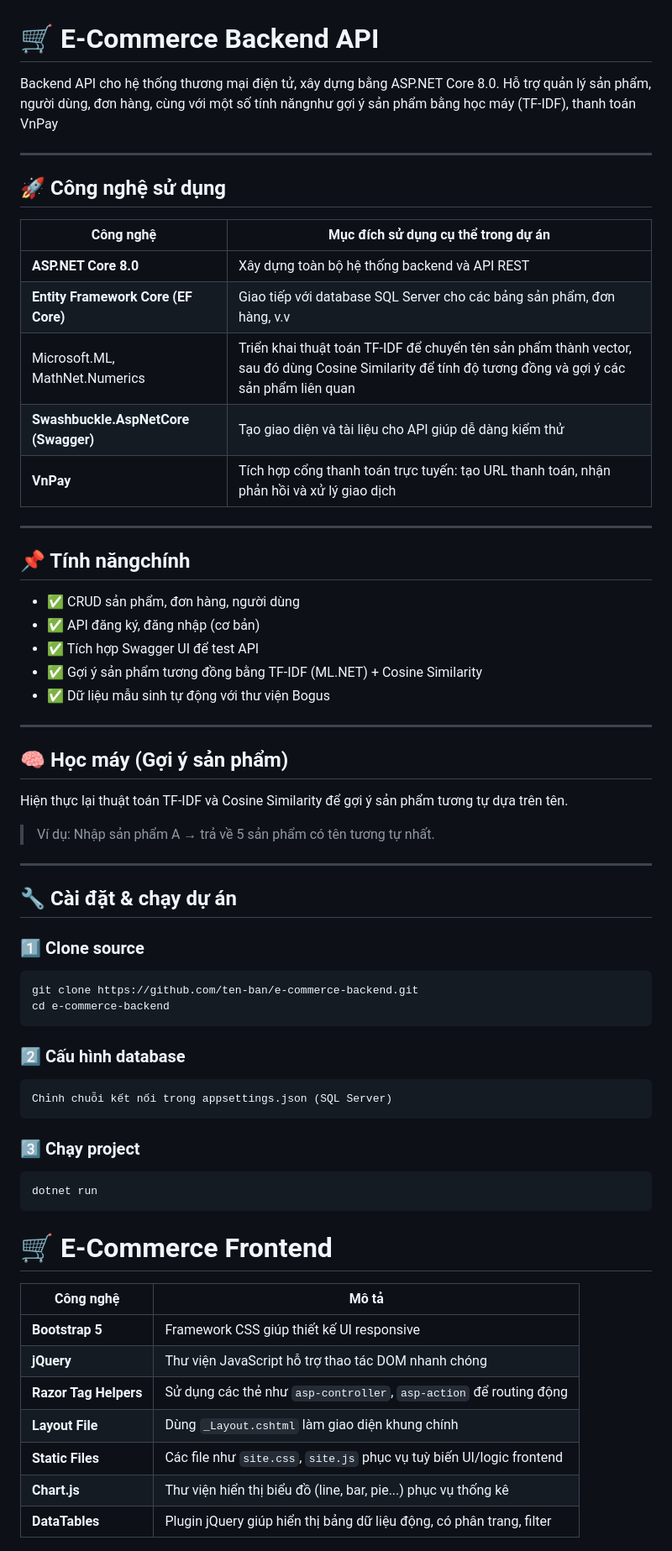
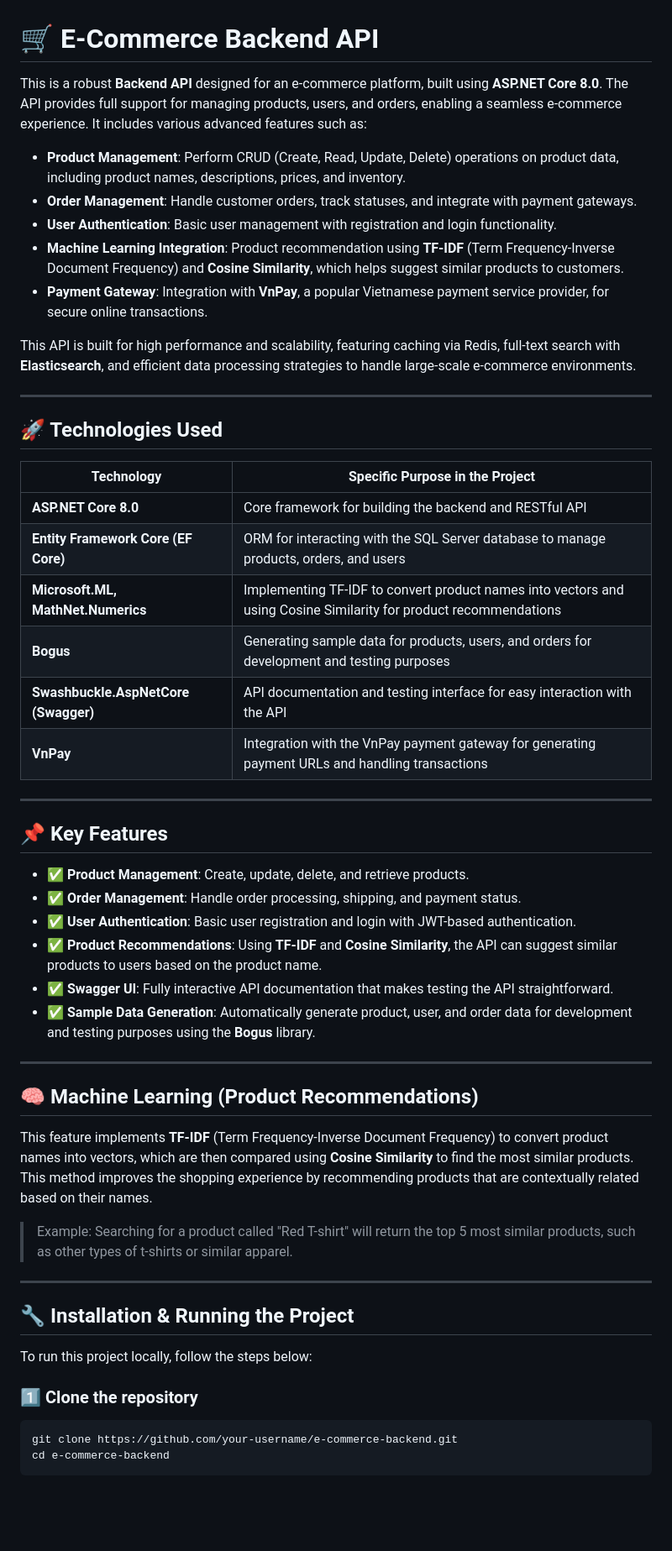
Before and after one commit to ducminh1804/E-commerce, a Markdown page: README.md, the part around the change. Shown at 84% size. Rendered like a GitHub page; blank space fills up the shorter version.

````diff
--- a/README.md
+++ b/README.md
@@ -1,71 +1,58 @@
 # 🛒 E-Commerce Backend API
 
-Backend API cho hệ thống thương mại điện tử, xây dựng bằng ASP.NET Core 8.0. Hỗ trợ quản lý sản phẩm, người dùng, đơn hàng, cùng với một số tính năngnhư gợi ý sản phẩm bằng học máy (TF-IDF), thanh toán VnPay
+This is a robust **Backend API** designed for an e-commerce platform, built using **ASP.NET Core 8.0**. The API provides full support for managing products, users, and orders, enabling a seamless e-commerce experience. It includes various advanced features such as:
+
+- **Product Management**: Perform CRUD (Create, Read, Update, Delete) operations on product data, including product names, descriptions, prices, and inventory.
+- **Order Management**: Handle customer orders, track statuses, and integrate with payment gateways.
+- **User Authentication**: Basic user management with registration and login functionality.
+- **Machine Learning Integration**: Product recommendation using **TF-IDF** (Term Frequency-Inverse Document Frequency) and **Cosine Similarity**, which helps suggest similar products to customers.
+- **Payment Gateway**: Integration with **VnPay**, a popular Vietnamese payment service provider, for secure online transactions.
+
+This API is built for high performance and scalability, featuring caching via Redis, full-text search with **Elasticsearch**, and efficient data processing strategies to handle large-scale e-commerce environments.
 
 ---
 
-## 🚀 Công nghệ sử dụng
+## 🚀 Technologies Used
 
-| Công nghệ                             | Mục đích sử dụng cụ thể trong dự án                                    |
-|--------------------------------------|------------------------------------------------------------------------|
-| **ASP.NET Core 8.0**                 | Xây dựng toàn bộ hệ thống backend và API REST                         |
-| **Entity Framework Core (EF Core)**  | Giao tiếp với database SQL Server cho các bảng sản phẩm, đơn hàng, v.v |
-| Microsoft.ML, MathNet.Numerics | Triển khai thuật toán TF-IDF để chuyển tên sản phẩm thành vector, sau đó dùng Cosine Similarity để tính độ tương đồng và gợi ý các sản phẩm liên quan || **Bogus**                            | Tạo dữ liệu sản phẩm, người dùng, đơn hàng mẫu để phát triển và test  |
-| **Swashbuckle.AspNetCore (Swagger)** | Tạo giao diện và tài liệu cho API giúp dễ dàng kiểm thử                |
-| **VnPay**                             | Tích hợp cổng thanh toán trực tuyến: tạo URL thanh toán, nhận phản hồi và xử lý giao dịch |
-
+| Technology                           | Specific Purpose in the Project                                                                 |
+|---------------------------------------|------------------------------------------------------------------------------------------------|
+| **ASP.NET Core 8.0**                  | Core framework for building the backend and RESTful API                                           |
+| **Entity Framework Core (EF Core)**   | ORM for interacting with the SQL Server database to manage products, orders, and users          |
+| **Microsoft.ML, MathNet.Numerics**    | Implementing TF-IDF to convert product names into vectors and using Cosine Similarity for product recommendations |
+| **Bogus**                             | Generating sample data for products, users, and orders for development and testing purposes      |
+| **Swashbuckle.AspNetCore (Swagger)**  | API documentation and testing interface for easy interaction with the API                       |
+| **VnPay**                             | Integration with the VnPay payment gateway for generating payment URLs and handling transactions |
 
 ---
 
-## 📌 Tính năngchính
+## 📌 Key Features
 
-- ✅ CRUD sản phẩm, đơn hàng, người dùng
-- ✅ API đăng ký, đăng nhập (cơ bản)
-- ✅ Tích hợp Swagger UI để test API
-- ✅ Gợi ý sản phẩm tương đồng bằng TF-IDF (ML.NET) + Cosine Similarity
-- ✅ Dữ liệu mẫu sinh tự động với thư viện Bogus
+- ✅ **Product Management**: Create, update, delete, and retrieve products.
+- ✅ **Order Management**: Handle order processing, shipping, and payment status.
+- ✅ **User Authentication**: Basic user registration and login with JWT-based authentication.
+- ✅ **Product Recommendations**: Using **TF-IDF** and **Cosine Similarity**, the API can suggest similar products to users based on the product name.
+- ✅ **Swagger UI**: Fully interactive API documentation that makes testing the API straightforward.
+- ✅ **Sample Data Generation**: Automatically generate product, user, and order data for development and testing purposes using the **Bogus** library.
 
 ---
 
-## 🧠 Học máy (Gợi ý sản phẩm)
+## 🧠 Machine Learning (Product Recommendations)
 
-Hiện thực lại thuật toán TF-IDF và Cosine Similarity để gợi ý sản phẩm tương tự dựa trên tên.
+This feature implements **TF-IDF** (Term Frequency-Inverse Document Frequency) to convert product names into vectors, which are then compared using **Cosine Similarity** to find the most similar products. This method improves the shopping experience by recommending products that are contextually related based on their names.
 
-> Ví dụ: Nhập sản phẩm A → trả về 5 sản phẩm có tên tương tự nhất.
+> Example: Searching for a product called "Red T-shirt" will return the top 5 most similar products, such as other types of t-shirts or similar apparel.
 
 ---
 
-## 🔧 Cài đặt & chạy dự án
+## 🔧 Installation & Running the Project
 
-### 1️⃣ Clone source
+To run this project locally, follow the steps below:
+
+### 1️⃣ Clone the repository
 ```bash
-git clone https://github.com/ten-ban/e-commerce-backend.git
+git clone https://github.com/your-username/e-commerce-backend.git
 cd e-commerce-backend
 ```
-
-### 2️⃣ Cấu hình database
-```bash
-Chỉnh chuỗi kết nối trong appsettings.json (SQL Server)
-```
-
-### 3️⃣ Chạy project
-```bash
-dotnet run
-```
-
-
-
-# 🛒 E-Commerce Frontend
-
-| Công nghệ             | Mô tả                                                                 |
-|-----------------------|----------------------------------------------------------------------|
-| **Bootstrap 5**       | Framework CSS giúp thiết kế UI responsive                            |
-| **jQuery**            | Thư viện JavaScript hỗ trợ thao tác DOM nhanh chóng                  |
-| **Razor Tag Helpers** | Sử dụng các thẻ như `asp-controller`, `asp-action` để routing động   |
-| **Layout File**       | Dùng `_Layout.cshtml` làm giao diện khung chính                      |
-| **Static Files**      | Các file như `site.css`, `site.js` phục vụ tuỳ biến UI/logic frontend|
-| **Chart.js**          | Thư viện hiển thị biểu đồ (line, bar, pie...) phục vụ thống kê      |
-| **DataTables**        | Plugin jQuery giúp hiển thị bảng dữ liệu động, có phân trang, filter |
 
 
 
````
